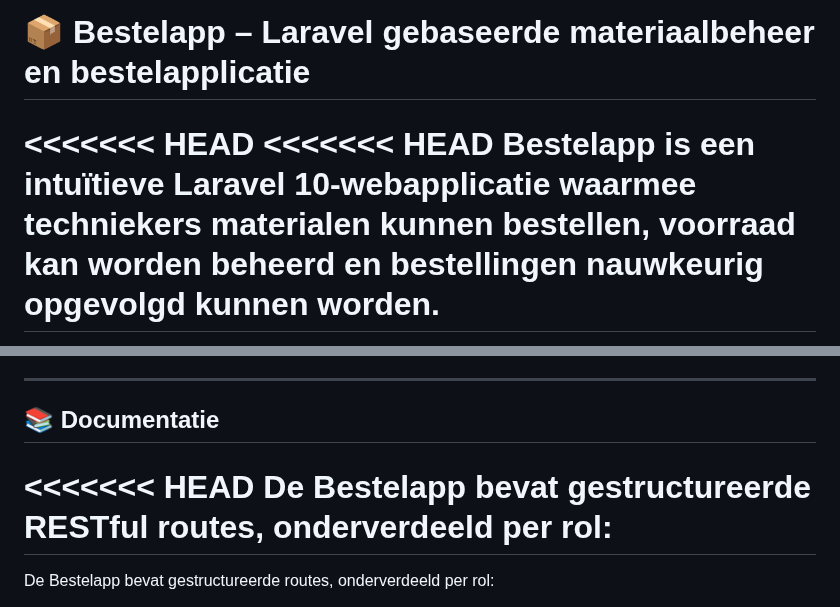
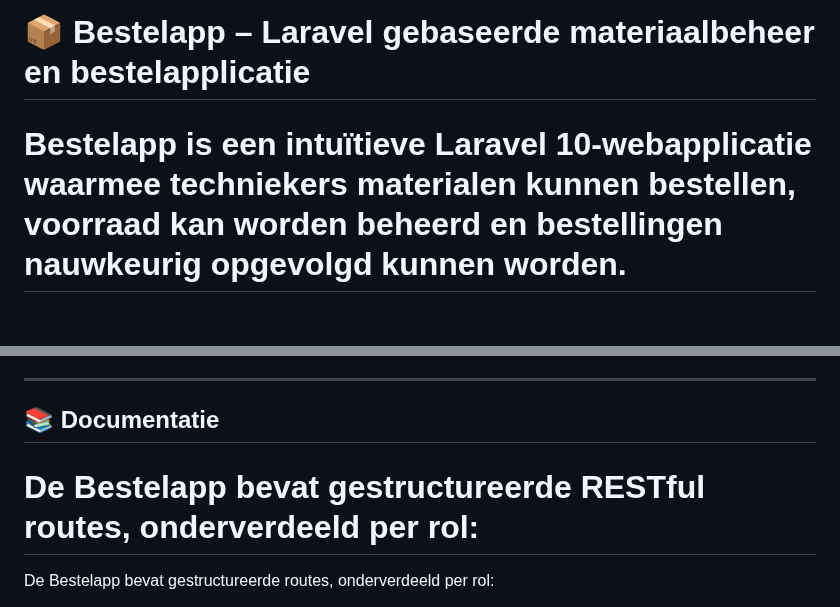
Before and after one commit to kiranchaudry97/groep5.project.bestelapp, a Markdown page: README.md, 2 parts joined by grey strips. GitHub-like rendering; blank space fills up the shorter version.

```diff
--- a/README.md
+++ b/README.md
@@ -1,8 +1,7 @@
 
 # 📦 Bestelapp – Laravel gebaseerde materiaalbeheer en bestelapplicatie
 
-<<<<<<< HEAD
-<<<<<<< HEAD
+
 **Bestelapp** is een intuïtieve Laravel 10-webapplicatie waarmee techniekers materialen kunnen bestellen, voorraad kan worden beheerd en bestellingen nauwkeurig opgevolgd kunnen worden.
 =======
 **Bestelapp** Voor bedrijf Aquafin aangemaakt op een intuïtieve Laravel 10-webapplicatie waarmee techniekers materialen kunnen bestellen, voorraad kan worden beheerd en bestellingen nauwkeurig opgevolgd kunnen worden.
@@ -17,7 +16,7 @@ De app is gebouwd met moderne webtechnologieën en volgt best practices op vlak
 
 ## 📚 Documentatie
 
-<<<<<<< HEAD
+
 De Bestelapp bevat gestructureerde RESTful routes, onderverdeeld per rol:
 =======
 De Bestelapp bevat gestructureerde routes, onderverdeeld per rol:
```
